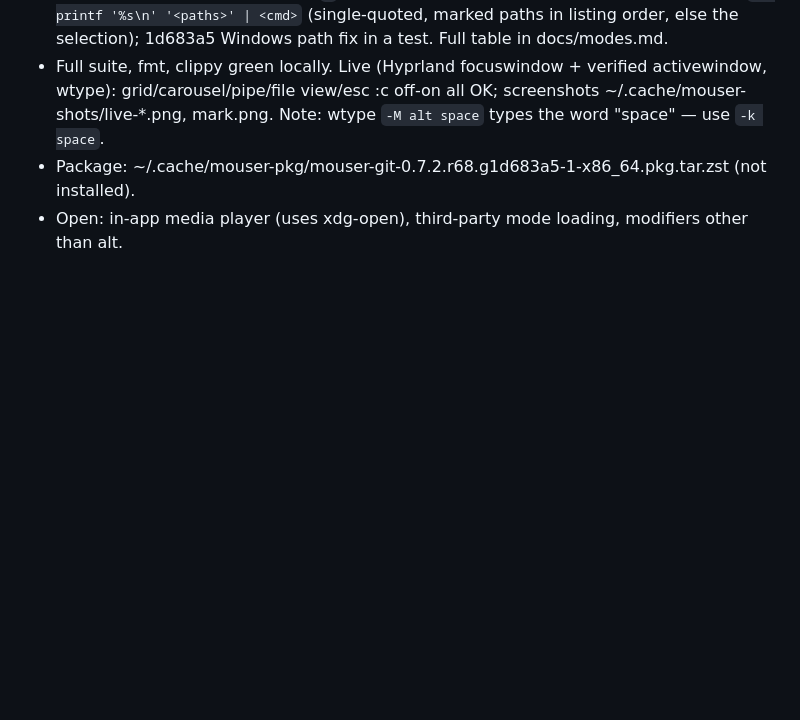
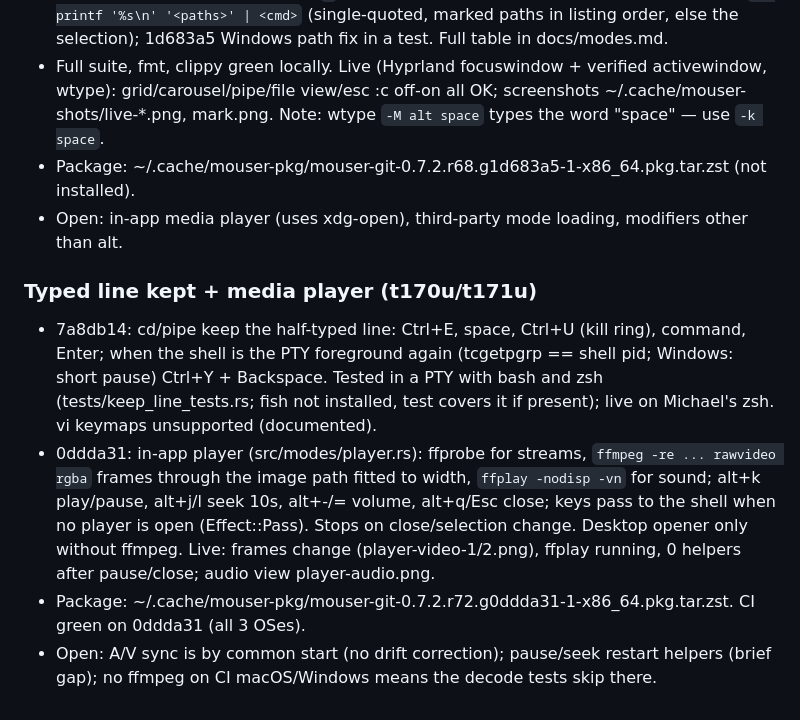
Before and after one commit to WeirdBrains/mouser, a Markdown page: docs/HANDOVER.md, the part around the change. Drawn GitHub-style; blank space fills up the shorter version.

Commit message:
docs(handover): typed line kept, media player

```diff
--- a/docs/HANDOVER.md
+++ b/docs/HANDOVER.md
@@ -205,3 +205,9 @@ Next steps: confirm CI on all OSes; live-test keys in a test window (alt+t/s/arr
 - Full suite, fmt, clippy green locally. Live (Hyprland focuswindow + verified activewindow, wtype): grid/carousel/pipe/file view/esc :c off-on all OK; screenshots ~/.cache/mouser-shots/live-*.png, mark.png. Note: wtype `-M alt space` types the word "space" — use `-k space`.
 - Package: ~/.cache/mouser-pkg/mouser-git-0.7.2.r68.g1d683a5-1-x86_64.pkg.tar.zst (not installed).
 - Open: in-app media player (uses xdg-open), third-party mode loading, modifiers other than alt.
+
+### Typed line kept + media player (t170u/t171u)
+- 7a8db14: cd/pipe keep the half-typed line: Ctrl+E, space, Ctrl+U (kill ring), command, Enter; when the shell is the PTY foreground again (tcgetpgrp == shell pid; Windows: short pause) Ctrl+Y + Backspace. Tested in a PTY with bash and zsh (tests/keep_line_tests.rs; fish not installed, test covers it if present); live on Michael's zsh. vi keymaps unsupported (documented).
+- 0ddda31: in-app player (src/modes/player.rs): ffprobe for streams, `ffmpeg -re ... rawvideo rgba` frames through the image path fitted to width, `ffplay -nodisp -vn` for sound; alt+k play/pause, alt+j/l seek 10s, alt+-/= volume, alt+q/Esc close; keys pass to the shell when no player is open (Effect::Pass). Stops on close/selection change. Desktop opener only without ffmpeg. Live: frames change (player-video-1/2.png), ffplay running, 0 helpers after pause/close; audio view player-audio.png.
+- Package: ~/.cache/mouser-pkg/mouser-git-0.7.2.r72.g0ddda31-1-x86_64.pkg.tar.zst. CI green on 0ddda31 (all 3 OSes).
+- Open: A/V sync is by common start (no drift correction); pause/seek restart helpers (brief gap); no ffmpeg on CI macOS/Windows means the decode tests skip there.
```
